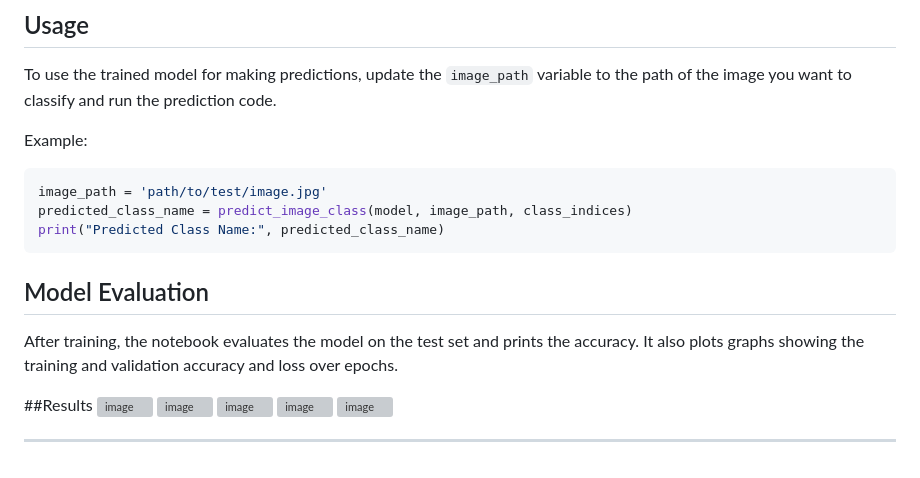
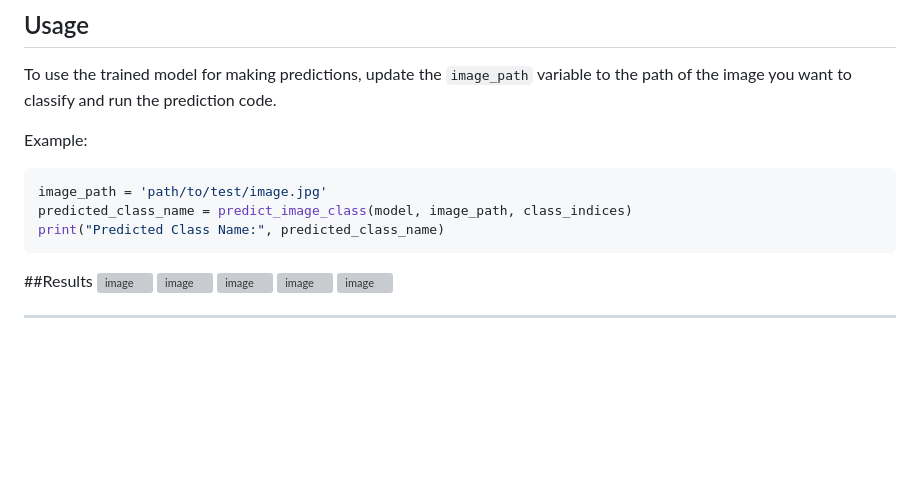
Before and after one commit to Manoj-Kumar-BV/Plant_Disease_Detection_and_Classifier, a Markdown page: README.md, the part around the change. GitHub-like rendering; blank space fills up the shorter version; grey boxes are pictures that could not be loaded.

````diff
--- a/README.md
+++ b/README.md
@@ -86,9 +86,6 @@ predicted_class_name = predict_image_class(model, image_path, class_indices)
 print("Predicted Class Name:", predicted_class_name)
 ```
 
-## Model Evaluation
-
-After training, the notebook evaluates the model on the test set and prints the accuracy. It also plots graphs showing the training and validation accuracy and loss over epochs.
 
 ##Results
 ![image](https://github.com/ManojKumarBVhi/Plant_Disease_Detection_and_Classifier/assets/135972453/b45f4827-1480-49d0-a62b-3d22431885ac)
````
